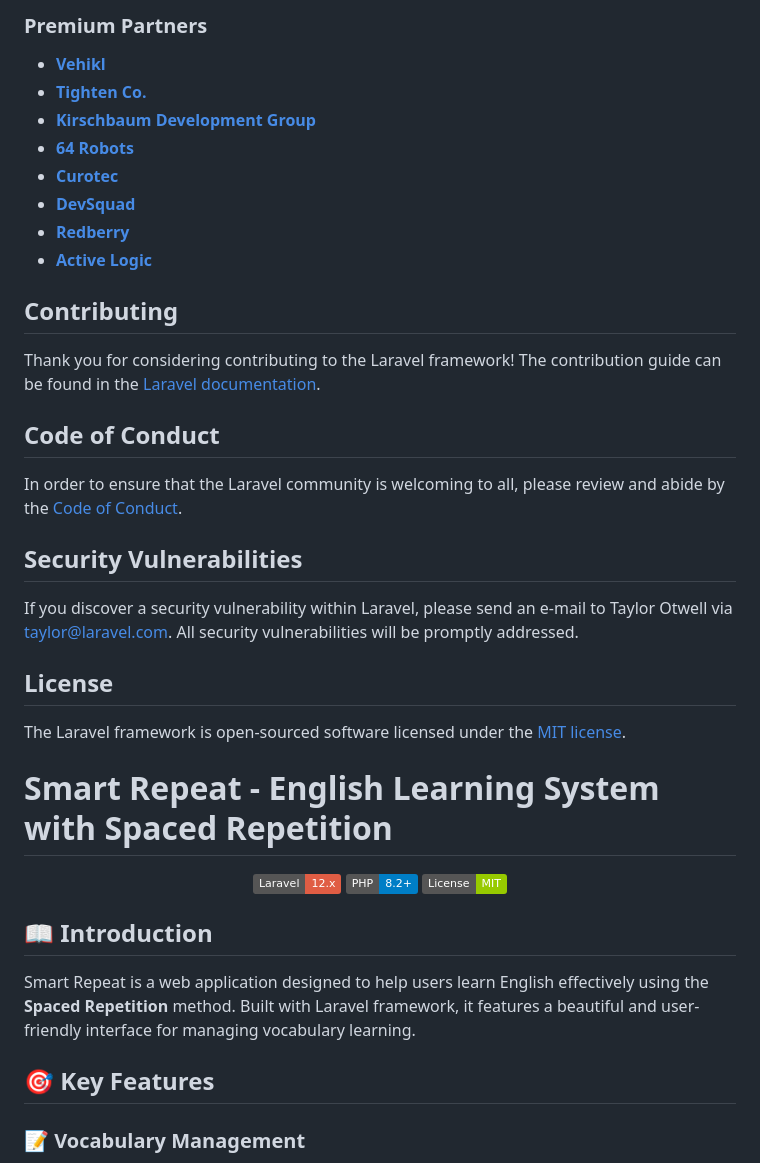
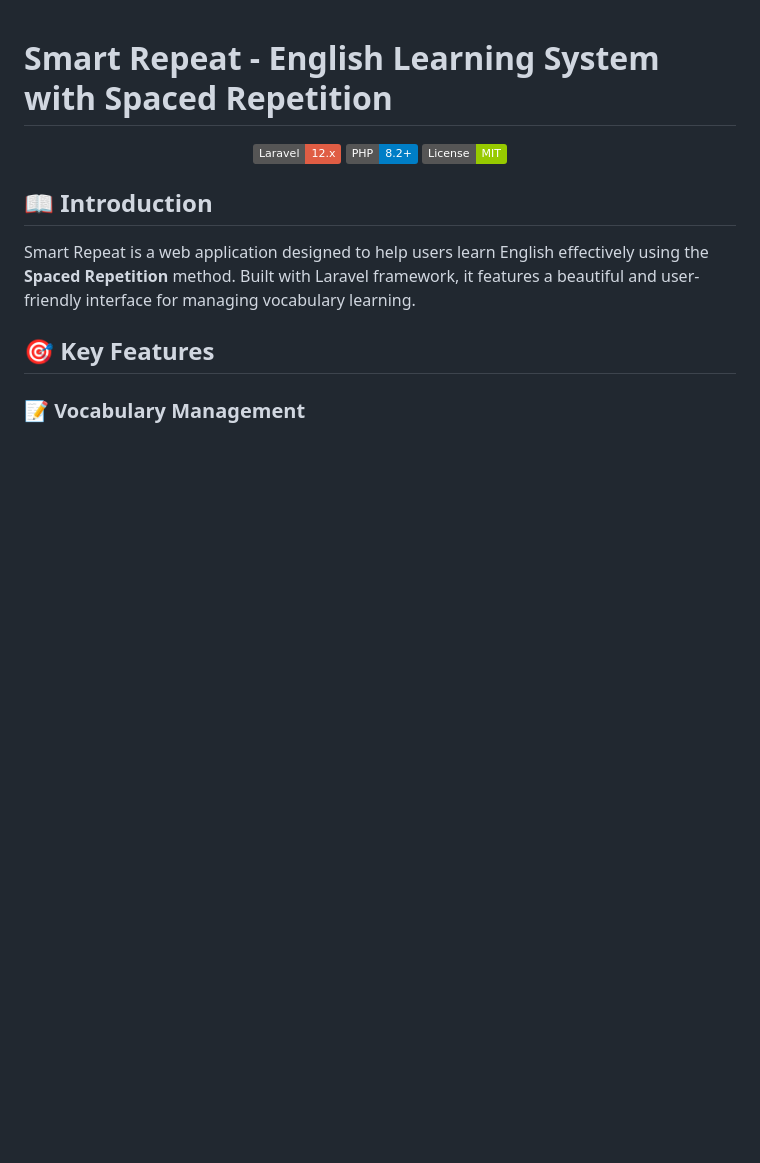
Before and after one commit to thownef/vocab_srs, a Markdown page: README.md, the part around the change printed below. Drawn GitHub-style; badges without logos; blank space fills up the shorter version.

```diff
--- a/README.md
+++ b/README.md
@@ -36,30 +1,3 @@ We would like to extend our thanks to the following sponsors for funding Laravel
-### Premium Partners
-
--   **[Vehikl](https://vehikl.com)**
--   **[Tighten Co.](https://tighten.co)**
--   **[Kirschbaum Development Group](https://kirschbaumdevelopment.com)**
--   **[64 Robots](https://64robots.com)**
--   **[Curotec](https://www.curotec.com/services/technologies/laravel)**
--   **[DevSquad](https://devsquad.com/hire-laravel-developers)**
--   **[Redberry](https://redberry.international/laravel-development)**
--   **[Active Logic](https://activelogic.com)**
-
-## Contributing
-
-Thank you for considering contributing to the Laravel framework! The contribution guide can be found in the [Laravel documentation](https://laravel.com/docs/contributions).
-
-## Code of Conduct
-
-In order to ensure that the Laravel community is welcoming to all, please review and abide by the [Code of Conduct](https://laravel.com/docs/contributions#code-of-conduct).
-
-## Security Vulnerabilities
-
-If you discover a security vulnerability within Laravel, please send an e-mail to Taylor Otwell via [taylor@laravel.com](mailto:taylor@laravel.com). All security vulnerabilities will be promptly addressed.
-
-## License
-
-The Laravel framework is open-sourced software licensed under the [MIT license](https://opensource.org/licenses/MIT).
-
 # Smart Repeat - English Learning System with Spaced Repetition
 
 <p align="center">
```
Also changed, not shown: other parts of README.md (+0 -35 lines).
